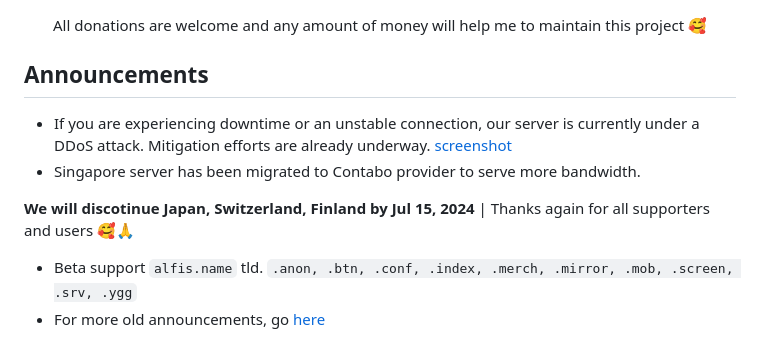
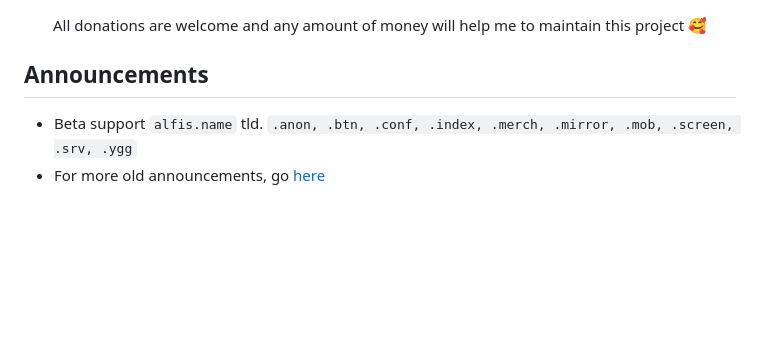
Before and after one commit to fun-ed/blahdns, a Markdown page: README.md, the part around the change. GitHub-like rendering; blank space fills up the shorter version.

```diff
--- a/README.md
+++ b/README.md
@@ -5,11 +5,6 @@
 </p>
 
 ## Announcements
-
-* If you are experiencing downtime or an unstable connection, our server is currently under a DDoS attack. Mitigation efforts are already underway. [screenshot](https://blahdns.com/ddos/Screenshot%202025-05-21%20at%2019.38.36.png)
-* Singapore server has been migrated to Contabo provider to serve more bandwidth.
-
-**We will discotinue Japan, Switzerland, Finland by Jul 15, 2024** | Thanks again for all supporters and users 🥰🙏
 
 * Beta support `alfis.name` tld. `.anon, .btn, .conf, .index, .merch, .mirror, .mob, .screen, .srv, .ygg`
 * For more old announcements, go [here](https://github.com/fun-ed/blahdns/issues/36)
```
